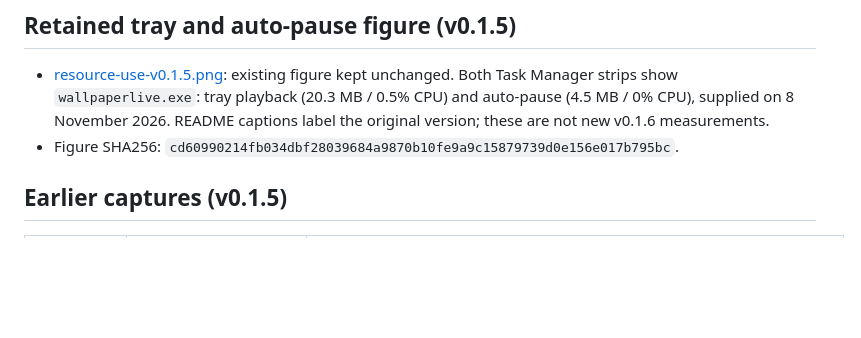
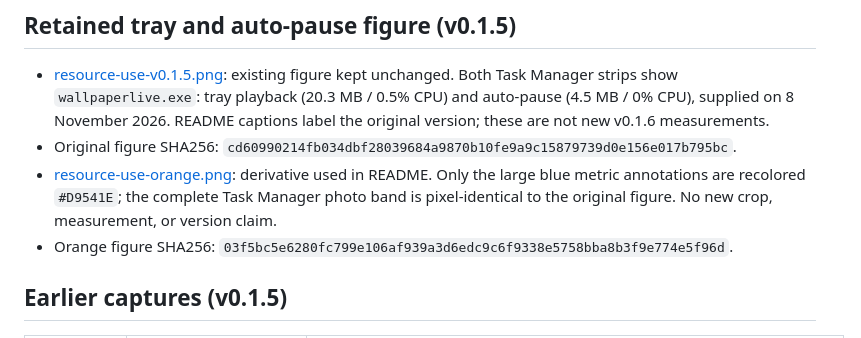
Before and after one commit to Raflyf/WallpaperLive, a Markdown page: assets/screenshots/SOURCES.md, the part around the change. Rendered like a GitHub page; blank space fills up the shorter version.

```diff
--- a/assets/screenshots/SOURCES.md
+++ b/assets/screenshots/SOURCES.md
@@ -23,7 +23,9 @@ Pillow composes these figures using the original captures. Segoe UI labels match
 ## Retained tray and auto-pause figure (v0.1.5)
 
 - [resource-use-v0.1.5.png](resource-use-v0.1.5.png): existing figure kept unchanged. Both Task Manager strips show `wallpaperlive.exe`: tray playback (20.3 MB / 0.5% CPU) and auto-pause (4.5 MB / 0% CPU), supplied on 8 November 2026. README captions label the original version; these are not new v0.1.6 measurements.
-- Figure SHA256: `cd60990214fb034dbf28039684a9870b10fe9a9c15879739d0e156e017b795bc`.
+- Original figure SHA256: `cd60990214fb034dbf28039684a9870b10fe9a9c15879739d0e156e017b795bc`.
+- [resource-use-orange.png](resource-use-orange.png): derivative used in README. Only the large blue metric annotations are recolored `#D9541E`; the complete Task Manager photo band is pixel-identical to the original figure. No new crop, measurement, or version claim.
+- Orange figure SHA256: `03f5bc5e6280fc799e106af939a3d6edc9c6f9338e5758bba8b3f9e774e5f96d`.
 
 ## Earlier captures (v0.1.5)
 
```
Also changed, not shown: README.md (+2 -2 lines), assets/screenshots/resource-use-orange.png (added).
